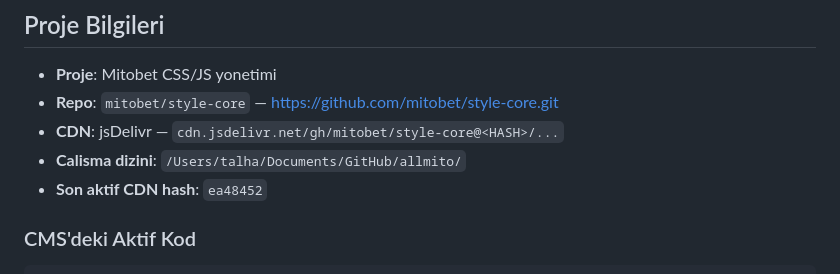
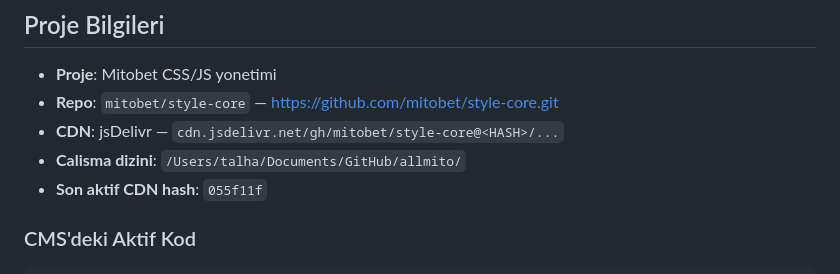
Before and after one commit to mitobet/style-core, a Markdown page: PIPELINE.md, the part around one of its changes. GitHub-like rendering.

```diff
--- a/PIPELINE.md
+++ b/PIPELINE.md
@@ -6,7 +6,7 @@
 - **Repo**: `mitobet/style-core` — https://github.com/mitobet/style-core.git
 - **CDN**: jsDelivr — `cdn.jsdelivr.net/gh/mitobet/style-core@<HASH>/...`
 - **Calisma dizini**: `/Users/talha/Documents/GitHub/allmito/`
-- **Son aktif CDN hash**: `ea48452`
+- **Son aktif CDN hash**: `055f11f`
 
 ### CMS'deki Aktif Kod
 
```
Also changed, not shown: other parts of PIPELINE.md (+2 -2 lines), VERSIONS.md (+16 -0 lines).
